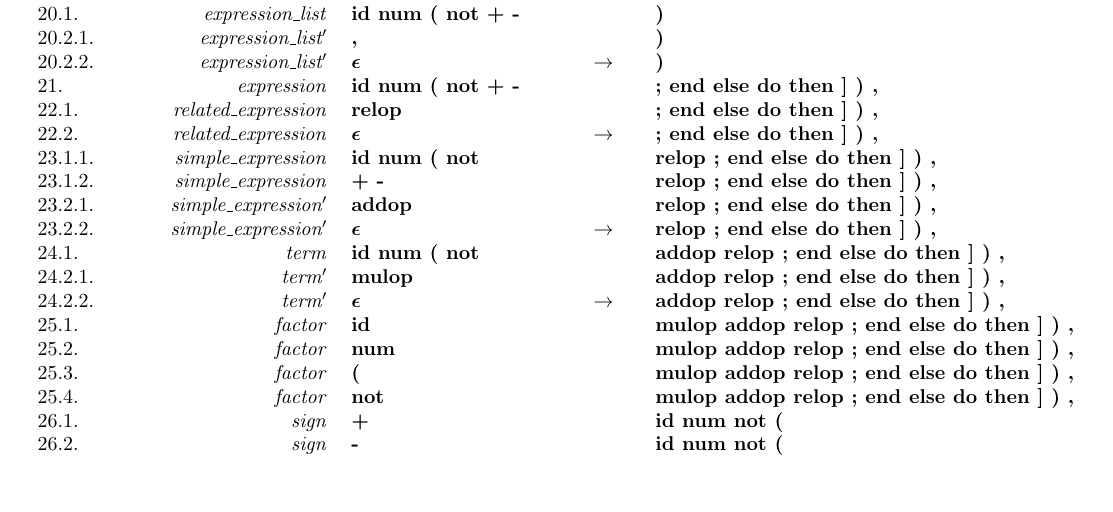
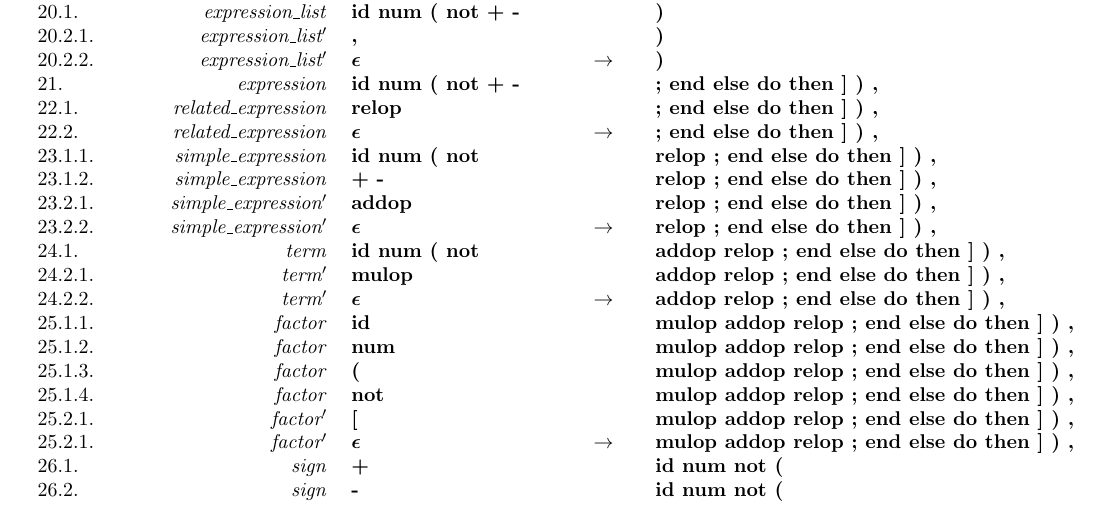
Before and after one commit to NateyB/PascalCompiler, a LaTeX document (grammar/firstsAndFollows/main.tex): part of the page, cut so that both start at the same text, the shorter picture padded with empty space. Compiled offline with pdfLaTeX.

Commit message:
Fixed an error with the factor tail production.

```diff
--- a/grammar/firstsAndFollows/main.tex
+++ b/grammar/firstsAndFollows/main.tex
@@ -103,13 +103,17 @@
         \production{24.2.2}{term$'$}{$\epsilon{}$}{\ra{}}
                                         {addop relop ; end else do then ] ) ,}
 
-        \production{25.1}{factor}{id}{}
+        \production{25.1.1}{factor}{id}{}
                                     {mulop addop relop ; end else do then ] ) ,}
-        \production{25.2}{factor}{num}{}
+        \production{25.1.2}{factor}{num}{}
                                     {mulop addop relop ; end else do then ] ) ,}
-        \production{25.3}{factor}{(}{}
+        \production{25.1.3}{factor}{(}{}
                                     {mulop addop relop ; end else do then ] ) ,}
-        \production{25.4}{factor}{not}{}
+        \production{25.1.4}{factor}{not}{}
+                                    {mulop addop relop ; end else do then ] ) ,}
+        \production{25.2.1}{factor$'$}{[}{}
+                                    {mulop addop relop ; end else do then ] ) ,}
+        \production{25.2.1}{factor$'$}{$\epsilon{}$}{\ra{}}
                                     {mulop addop relop ; end else do then ] ) ,}
         \production{26.1}{sign}{+}{}{id num not (}
         \production{26.2}{sign}{-}{}{id num not (}
```
Also changed, not shown: grammar/leftFactored/main.tex (+6 -4 lines), grammar/parseTable/main.tex (+6 -5 lines), grammar/firstsAndFollows/main.pdf, grammar/leftFactored/main.pdf, grammar/parseTable/main.pdf.
